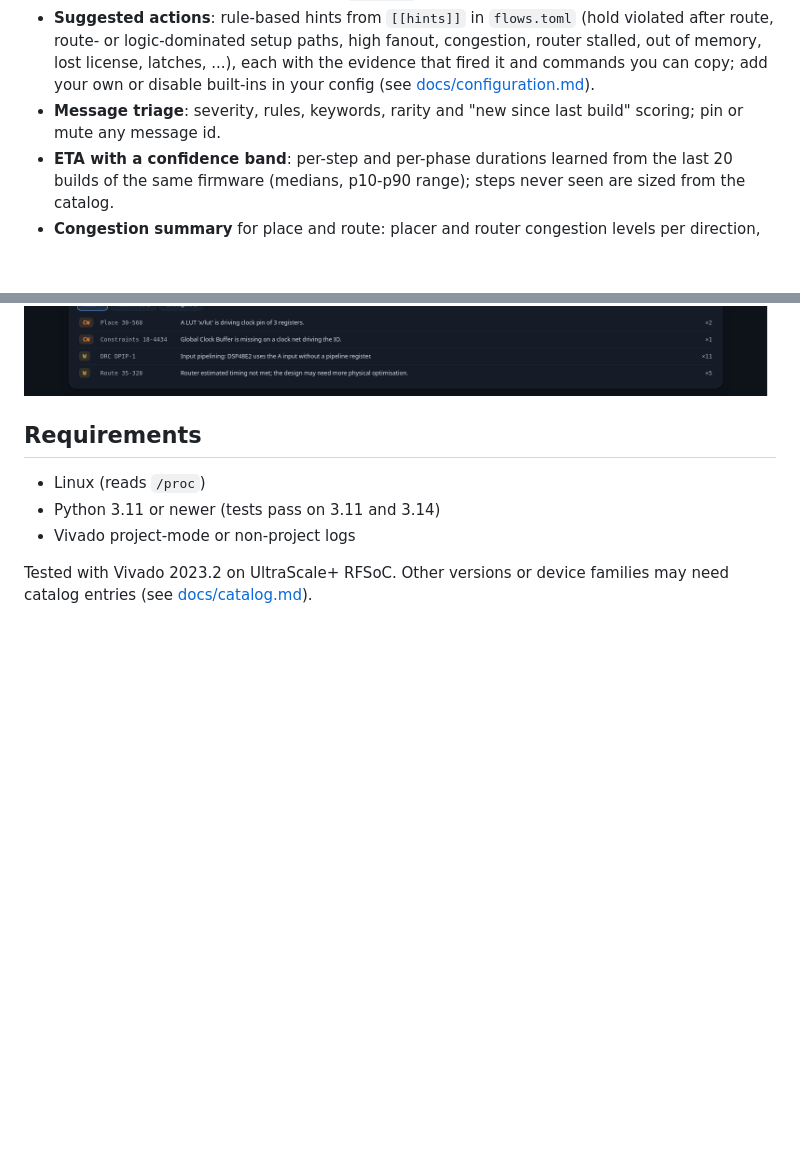
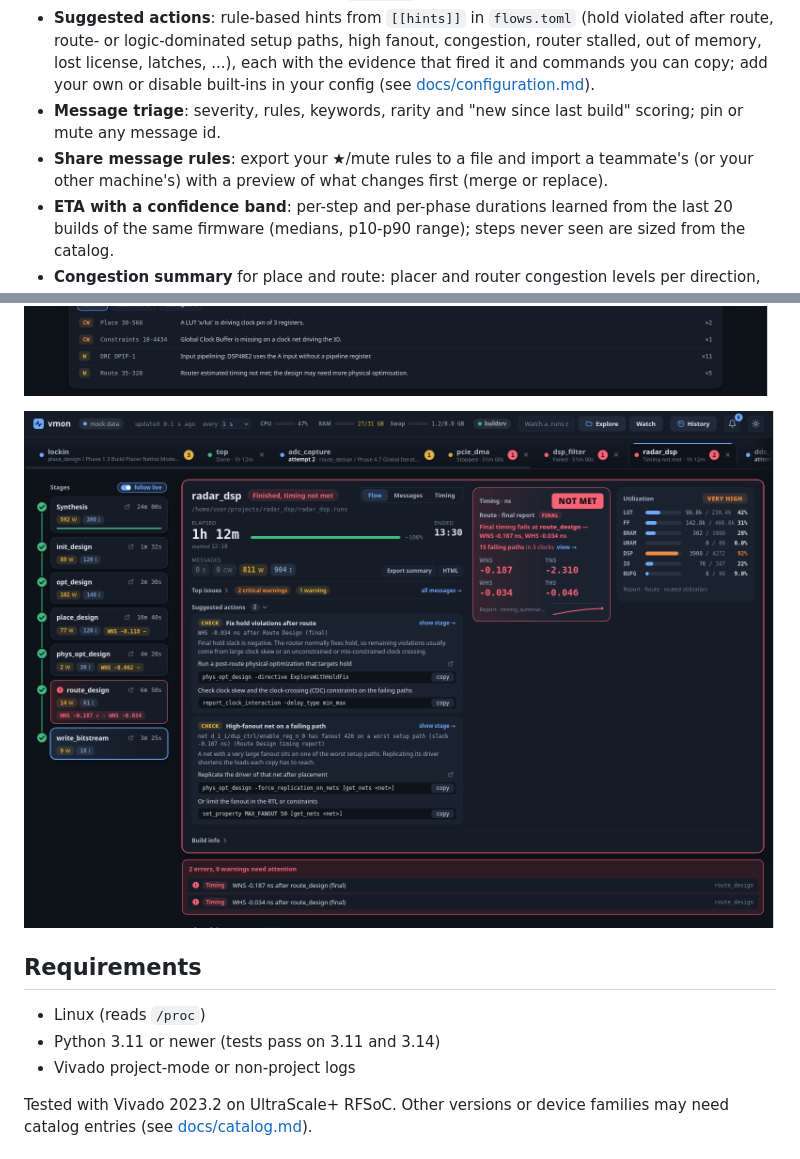
Before and after one commit to rodolfocarobene/vivado_monitor, a Markdown page: README.md, 2 parts joined by grey strips. Rendered like a GitHub page; pictures changed too: docs/img/hints.png (added); blank space fills up the shorter version.

Commit message:
Document suggested actions and message rule sharing
Feature bullets for rule sharing (suggested actions and remote builds
came with their features), plus a screenshot of the suggested actions.

Refs #1

Co-Authored-By: Claude Opus 5.5 <noreply@anthropic.com>

```diff
--- a/README.md
+++ b/README.md
@@ -17,6 +17,7 @@ Live web monitor for Xilinx Vivado builds: see which step and phase is running,
 - **Alerts** with browser notifications, and an in-app event log. Optional server-side notifications (`notify-send`, ntfy, Slack, Matrix, JSON webhook) for crashes and timing failures, with no browser open; off by default, set up in `[notify]` (see [docs/configuration.md](docs/configuration.md)).
 - **Suggested actions**: rule-based hints from `[[hints]]` in `flows.toml` (hold violated after route, route- or logic-dominated setup paths, high fanout, congestion, router stalled, out of memory, lost license, latches, ...), each with the evidence that fired it and commands you can copy; add your own or disable built-ins in your config (see [docs/configuration.md](docs/configuration.md#recommended-actions)).
 - **Message triage**: severity, rules, keywords, rarity and "new since last build" scoring; pin or mute any message id.
+- **Share message rules**: export your ★/mute rules to a file and import a teammate's (or your other machine's) with a preview of what changes first (merge or replace).
 - **ETA with a confidence band**: per-step and per-phase durations learned from the last 20 builds of the same firmware (medians, p10-p90 range); steps never seen are sized from the catalog.
 - **Congestion summary** for place and route: placer and router congestion levels per direction, final max congestion, router overlaps per iteration; a chip and an alert from level 5.
 - **Build history page**: every finished build with date, duration, outcome, final WNS/WHS, utilization, and links to its reports and `.bit` (only while the files still belong to that build). Click a build to open its project in the standard view (it is loaded again if its tab was closed).
@@ -37,6 +38,8 @@ Live web monitor for Xilinx Vivado builds: see which step and phase is running,
 | ![Build history](docs/img/history.png) | ![Congestion](docs/img/congestion.png) |
 
 ![Compare two builds](docs/img/compare.png)
+
+![Suggested actions](docs/img/hints.png)
 
 ## Requirements
 
```
